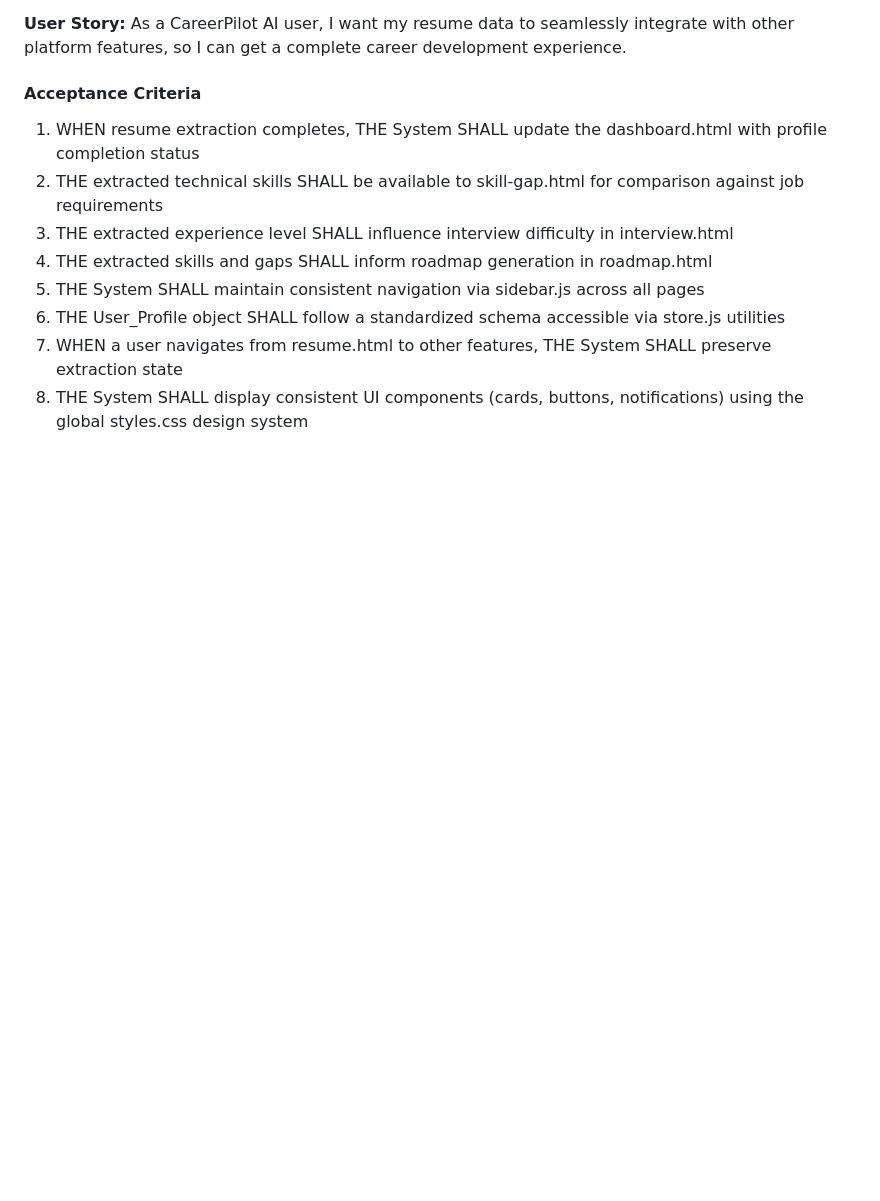
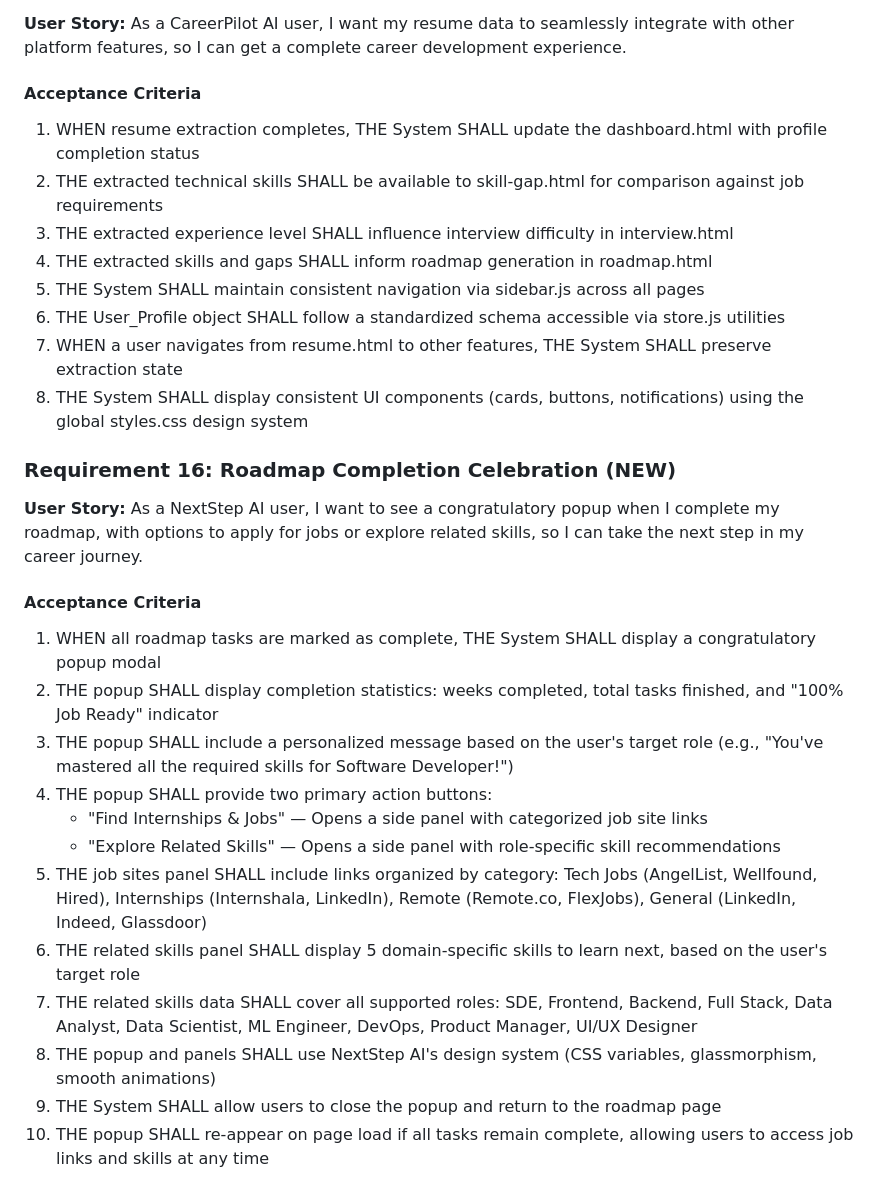
Before and after one commit to sameerreddy789/NextStep_AI, a Markdown page: requirements.md, the part around the change. Drawn GitHub-style; blank space fills up the shorter version.

Commit message:
docs(requirements): add Requirement 16 for roadmap completion celebration

```diff
--- a/requirements.md
+++ b/requirements.md
@@ -300,3 +300,22 @@ These features exist in the platform but are specified separately.
 6. THE User_Profile object SHALL follow a standardized schema accessible via store.js utilities
 7. WHEN a user navigates from resume.html to other features, THE System SHALL preserve extraction state
 8. THE System SHALL display consistent UI components (cards, buttons, notifications) using the global styles.css design system
+
+### Requirement 16: Roadmap Completion Celebration (NEW)
+
+**User Story:** As a NextStep AI user, I want to see a congratulatory popup when I complete my roadmap, with options to apply for jobs or explore related skills, so I can take the next step in my career journey.
+
+#### Acceptance Criteria
+
+1. WHEN all roadmap tasks are marked as complete, THE System SHALL display a congratulatory popup modal
+2. THE popup SHALL display completion statistics: weeks completed, total tasks finished, and "100% Job Ready" indicator
+3. THE popup SHALL include a personalized message based on the user's target role (e.g., "You've mastered all the required skills for Software Developer!")
+4. THE popup SHALL provide two primary action buttons:
+   - "Find Internships & Jobs" — Opens a side panel with categorized job site links
+   - "Explore Related Skills" — Opens a side panel with role-specific skill recommendations
+5. THE job sites panel SHALL include links organized by category: Tech Jobs (AngelList, Wellfound, Hired), Internships (Internshala, LinkedIn), Remote (Remote.co, FlexJobs), General (LinkedIn, Indeed, Glassdoor)
+6. THE related skills panel SHALL display 5 domain-specific skills to learn next, based on the user's target role
+7. THE related skills data SHALL cover all supported roles: SDE, Frontend, Backend, Full Stack, Data Analyst, Data Scientist, ML Engineer, DevOps, Product Manager, UI/UX Designer
+8. THE popup and panels SHALL use NextStep AI's design system (CSS variables, glassmorphism, smooth animations)
+9. THE System SHALL allow users to close the popup and return to the roadmap page
+10. THE popup SHALL re-appear on page load if all tasks remain complete, allowing users to access job links and skills at any time
```
